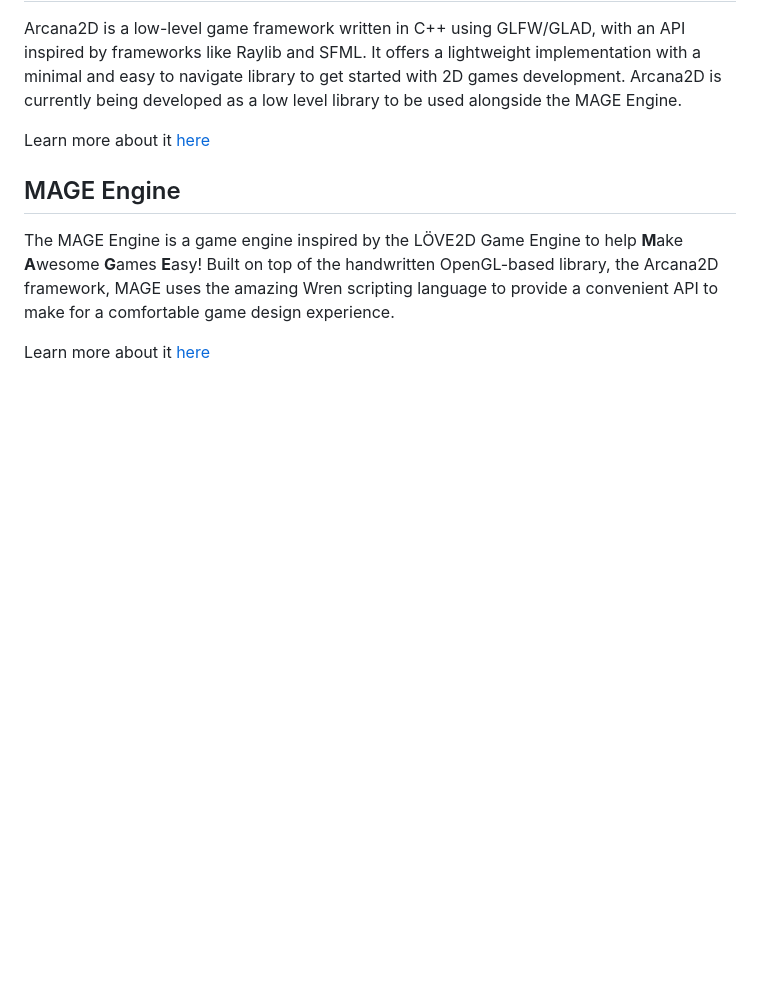
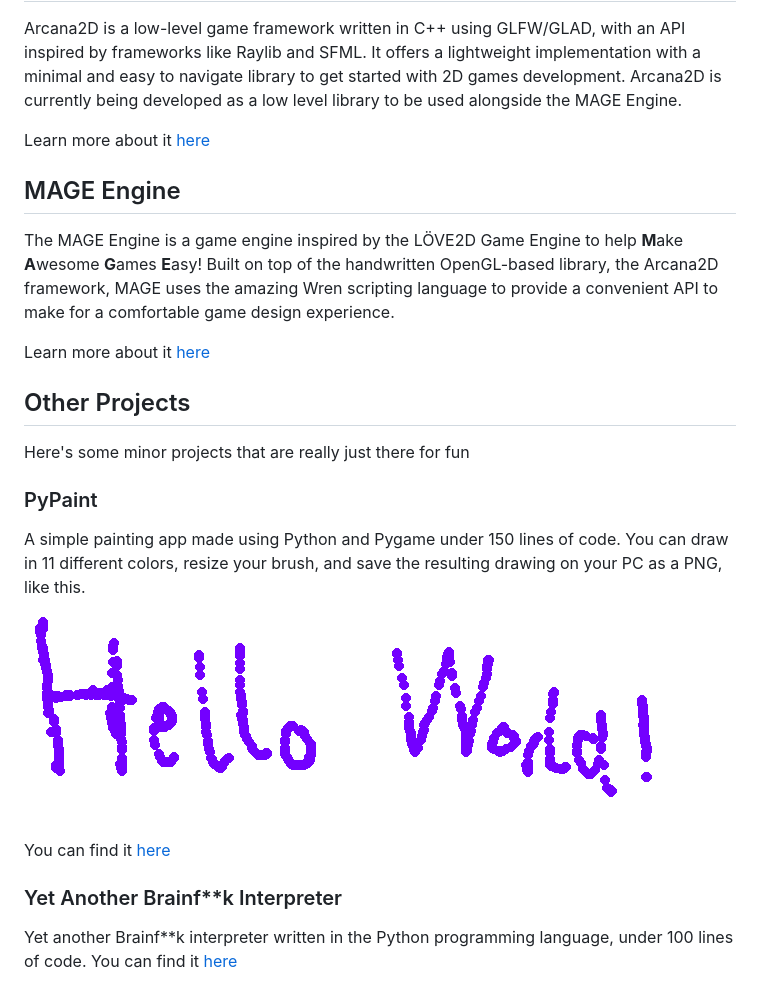
Before and after one commit to stelleron/stelleron.github.io, a Markdown page: posts/special/projects.md, the part around the change. Drawn GitHub-style; pictures changed too: images/pypaint/my_drawing.png (added); blank space fills up the shorter version.

```diff
--- a/posts/special/projects.md
+++ b/posts/special/projects.md
@@ -24,3 +24,17 @@ Learn more about it [here](https://github.com/stelleron/arcana2d)
 The MAGE Engine is a game engine inspired by the LÖVE2D Game Engine to help **M**ake **A**wesome **G**ames **E**asy! Built on top of the handwritten OpenGL-based library, the Arcana2D framework, MAGE uses the amazing Wren scripting language to provide a convenient API to make for a comfortable game design experience.
 
 Learn more about it [here](https://github.com/stelleron/mage-engine)
+
+## Other Projects
+Here's some minor projects that are really just there for fun
+
+### PyPaint
+A simple painting app made using Python and Pygame under 150 lines of code. You can draw in 11 different colors, resize your brush, and save the resulting drawing on your PC as a PNG, like this.
+
+![sample_image](/images/pypaint/my_drawing.png)
+
+You can find it [here](https://github.com/stelleron/bf-interpreter)
+
+### Yet Another Brainf**k Interpreter
+Yet another Brainf**k interpreter written in the Python programming language, under 100 lines of code.
+You can find it [here](https://github.com/stelleron/bf-interpreter)
```
Also changed, not shown: posts/bf-interp.md (added, +5 -0 lines), posts/pypaint.md (added, +5 -0 lines), 6 other files.
